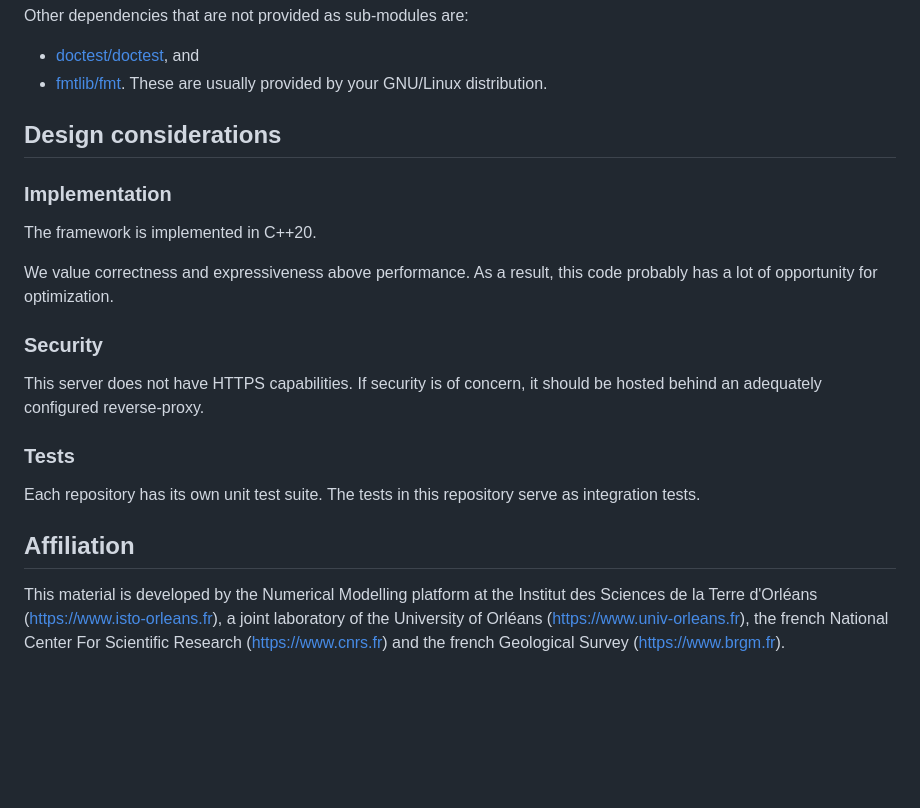
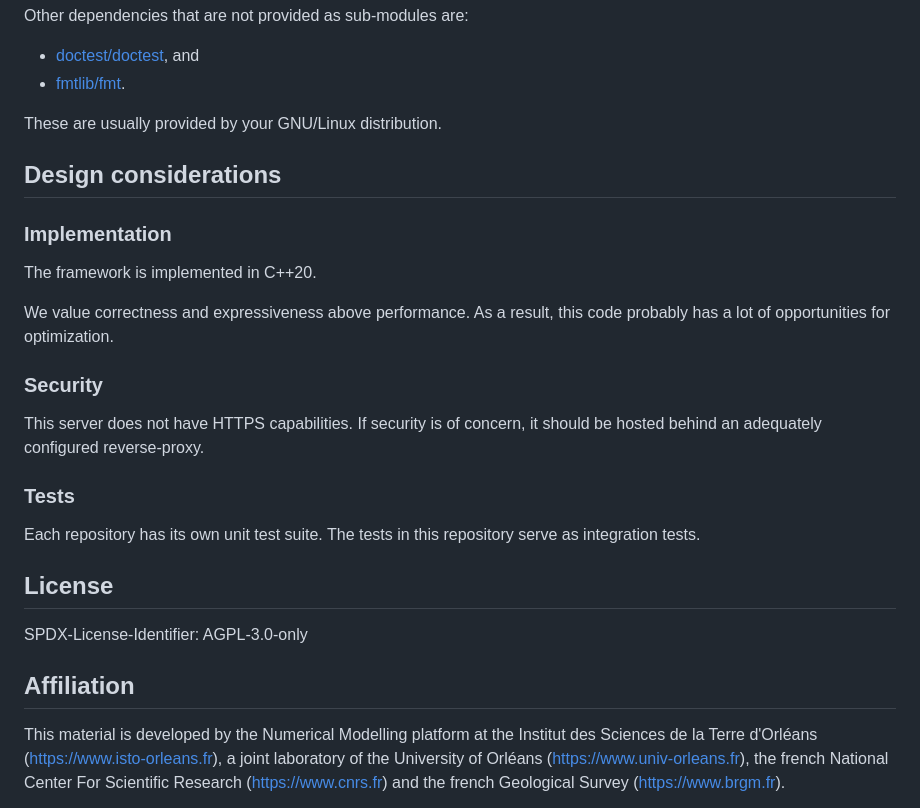
Before and after one commit to calculisto/calisto, a Markdown page: README.md, the part around one of its changes. Rendered like a GitHub page; blank space fills up the shorter version.

```diff
--- a/README.md
+++ b/README.md
@@ -137,15 +133,15 @@ For convenience, those are also included in this repository as git sub-modules.
 Other dependencies that are not provided as sub-modules are:
  - [doctest/doctest](https://github.com/doctest/doctest), and
  - [fmtlib/fmt](https://github.com/fmtlib/fmt).
+
 These are usually provided by your GNU/Linux distribution.
 
 ## Design considerations
-
 ### Implementation
 The framework is implemented in C++20.
 
 We value correctness and expressiveness above performance. As a result, this
-code probably has a lot of opportunity for optimization.
+code probably has a lot of opportunities for optimization.
 
 ### Security
 This server does not have HTTPS capabilities. If security is of concern, it
@@ -155,8 +151,10 @@ should be hosted behind an adequately configured reverse-proxy.
 Each repository has its own unit test suite. The tests in this repository serve
 as integration tests.
 
+## License
+SPDX-License-Identifier: AGPL-3.0-only
+
 ## Affiliation
-
 This material is developed by the Numerical Modelling platform at the
 Institut des Sciences de la Terre d'Orléans (https://www.isto-orleans.fr),
 a joint laboratory of the University of Orléans (https://www.univ-orleans.fr),
```
Also changed, not shown: other parts of README.md (+7 -11 lines).
